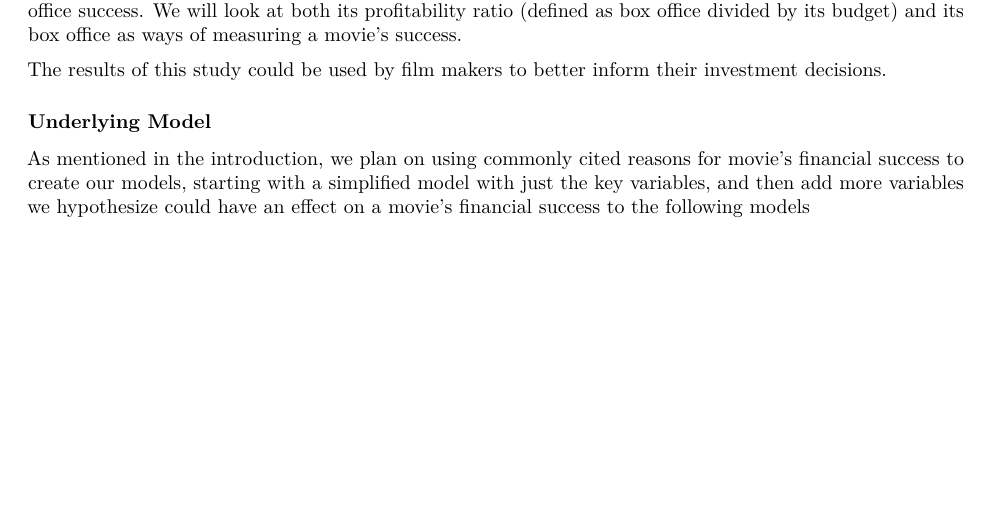
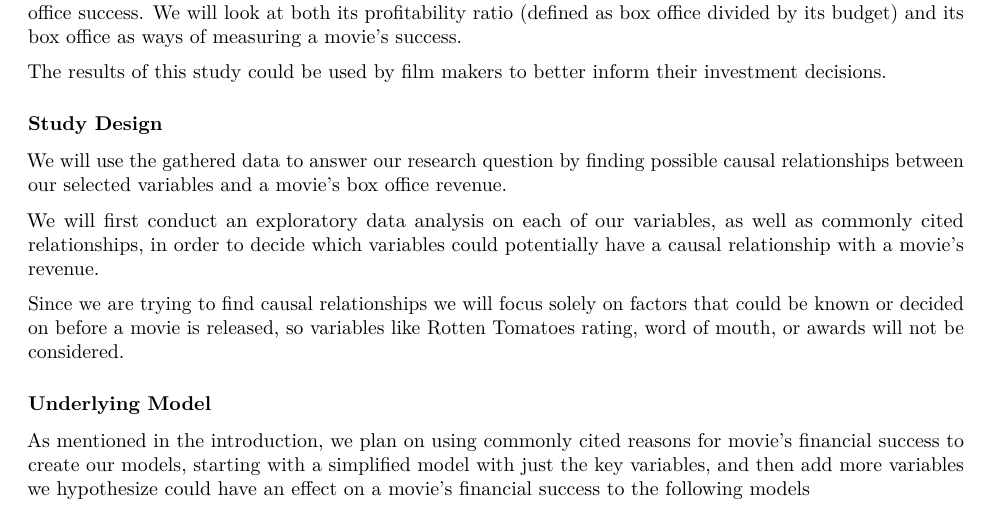
Before and after one commit to tflint-ucb/w203_lab2, an R Markdown document (project_2_book_adds.Rmd): part of page 2 of 8, cut so that both start at the same text, the shorter picture padded with empty space. Rendered offline with R 4.5, knitr and Pandoc, then LaTeX, with nearby package versions; some code elsewhere in the file could not run offline.

Commit message:
Study design

```diff
--- a/project_2_book_adds.Rmd
+++ b/project_2_book_adds.Rmd
@@ -320,6 +320,14 @@ final_table <- merged_data %>%
 This study intends to find significant relationships between factors known before a movie release and its box office success. We will look at both its profitability ratio (defined as box office divided by its budget) and its box office as ways of measuring a movie's success.
 
 The results of this study could be used by film makers to better inform their investment decisions.
+
+### Study Design
+
+We will use the gathered data to answer our research question by finding possible causal relationships between our selected variables and a movie's box office revenue.
+
+We will first conduct an exploratory data analysis on each of our variables, as well as commonly cited relationships, in order to decide which variables could potentially have a causal relationship with a movie's revenue.
+
+Since we are trying to find causal relationships we will focus solely on factors that could be known or decided on before a movie is released, so variables like Rotten Tomatoes rating, word of mouth, or awards will not be considered.
 
 ### Underlying Model
 
```
